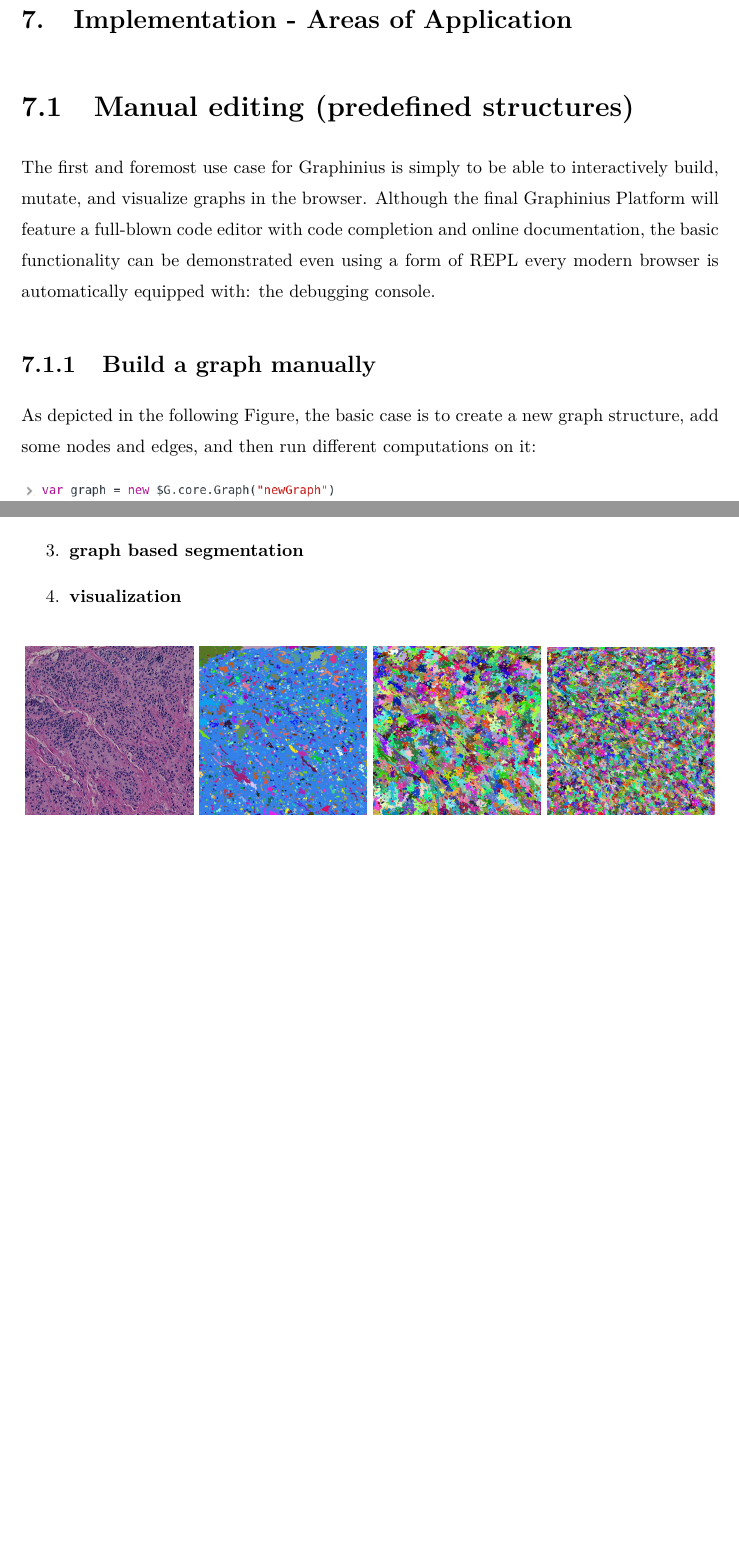
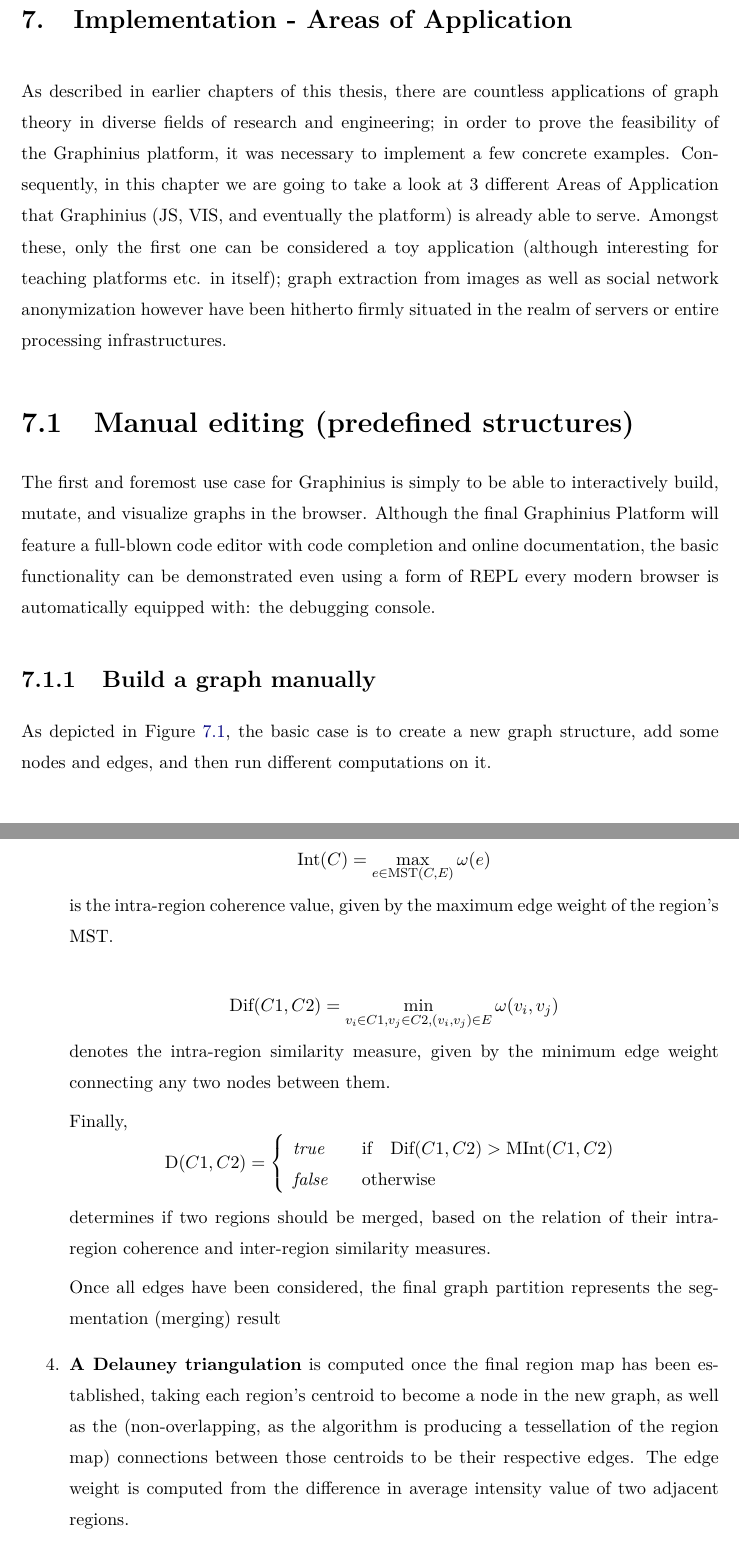
Before and after one commit to cassinius/MSCThesisGraphinius, a LaTeX thesis (thesis.tex, which reads chapters/08_implementation_use_cases.tex): two parts of pages 84 and 87 of 103 before the commit and two parts of pages 84 and 88 of 105 after it, joined at a grey line, cut so that both start at the same text, the shorter picture padded with empty space. Compiled offline with pdfLaTeX; a LaTeX package or settings file that is missing is left out.

Commit message:
changed graph extraction sample picture and wrote graph extraction aoa section

```diff
--- a/chapters/08_implementation_use_cases.tex
+++ b/chapters/08_implementation_use_cases.tex
@@ -1,5 +1,7 @@
 \chapter{Implementation - Areas of Application}
 \label{ch:impl_aoa}
+
+As described in earlier chapters of this thesis, there are countless applications of graph theory in diverse fields of research and engineering; in order to prove the feasibility of the Graphinius platform, it was necessary to implement a few concrete examples. Consequently, in this chapter we are going to take a look at 3 different Areas of Application that Graphinius (JS, VIS, and eventually the platform) is already able to serve. Amongst these, only the first one can be considered a toy application (although interesting for teaching platforms etc. in itself); graph extraction from images as well as social network anonymization however have been hitherto firmly situated in the realm of servers or entire processing infrastructures.
 
 
 \section{Manual editing (predefined structures)}
@@ -10,5 +12,5 @@
 	\subsection{Build a graph manually}
 	\label{ssect:build_graph_manually}
 
-	As depicted in the following Figure, the basic case is to create a new graph structure, add some nodes and edges, and then run different computations on it:
+	As depicted in Figure~\ref{fig:build_graph_manually}, the basic case is to create a new graph structure, add some nodes and edges, and then run different computations on it.
 
@@ -72,2 +73,0 @@
-		\item \textbf{graph based segmentation}
-		\item \textbf{visualization}
@@ -74 +78,27 @@
+			\begin{equation*}
+			\text{Int}(C) = \max\limits_{e \in \text{MST}(C,E)}  \omega(e)
+			\end{equation*}
+			is the intra-region coherence value, given by the maximum edge weight of the region's MST.
+
+			\par
+			\begin{equation*}
+			\text{Dif}(C1,C2) = \min\limits_{v_i \in C1, v_j \in C2, (v_i,v_j) \in E} \omega(v_i,v_j)
+			\end{equation*}
+			denotes the intra-region similarity measure, given by the minimum edge weight connecting any two nodes between them.
+
+			\par Finally,
+			\begin{equation*}
+			\text{D}(C1,C2) = \left\{
+			\begin{array}{l l}
+			\textit{true} & \quad \text{if} \quad \text{Dif}(C1,C2) > \text{MInt}(C1,C2)\\
+			\textit{false} & \quad \text{otherwise}
+			\end{array} \right.
+			\end{equation*}
+			determines if two regions should be merged, based on the relation of their intra-region coherence and inter-region similarity measures.
+
+			\par Once all edges have been considered, the final graph partition represents the segmentation (merging) result
+
+		\item \textbf{A Delauney triangulation} is computed once the final region map has been established, taking each region's centroid to become a node in the new graph, as well as the (non-overlapping, as the algorithm is producing a tessellation of the region map) connections between those centroids to be their respective edges. The edge weight is computed from the difference in average intensity value of two adjacent regions.
+
+		\item \textbf{Graph output.} Those data are finally transferred into a JSON structure consumable by Graphinius JS, as depicted by the sample JSON graph in Figure~\ref{fig:json_input_graph}.
 	\end{enumerate}
@@ -75,8 +107,3 @@
 
 	\begin{figure}[H]
 		\begin{center}
-			\includegraphics [width=0.24\textwidth] {figures/kruskal/sample2_input}
-			\includegraphics [width=0.24\textwidth] {figures/kruskal/out_rm_01}
-			\includegraphics [width=0.24\textwidth] {figures/kruskal/out_rm_02}
-			\includegraphics [width=0.24\textwidth] {figures/kruskal/out_rm_03}
-			\caption{Kruskal MST based region merging}
```
Also changed, not shown: chapters/01_motivation_introduction.tex (+2 -2 lines), chapters/07_implementation.tex (+1 -1 lines), figures/graph_ext.png (added), figures/kruskal/out_rm_01.png (deleted), figures/kruskal/out_rm_02.png (deleted), figures/kruskal/out_rm_03.png (deleted), figures/kruskal/sample2_input.jpg (deleted), chapters/08_implementation_use_cases.tex (44 more changed lines).
